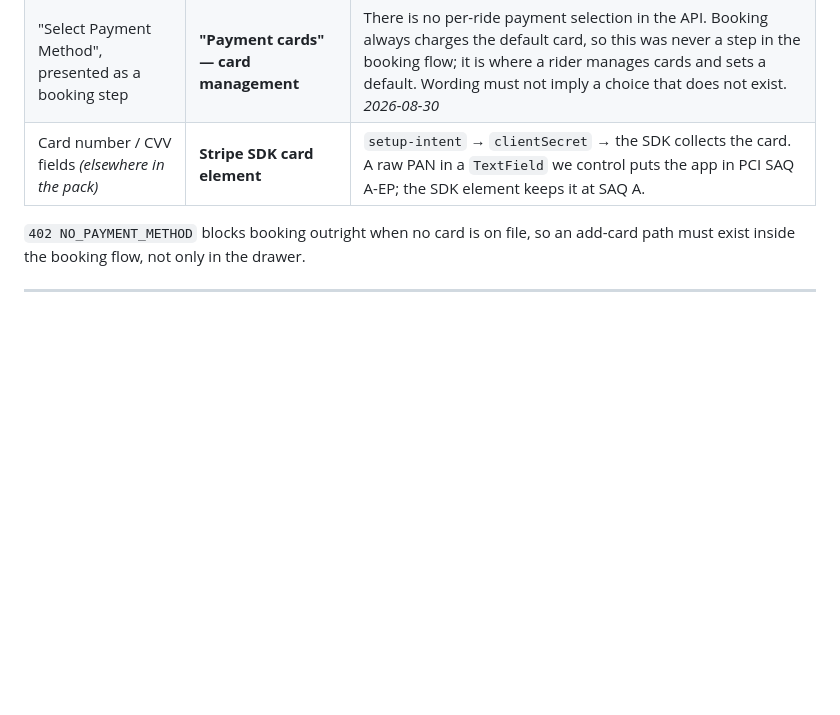
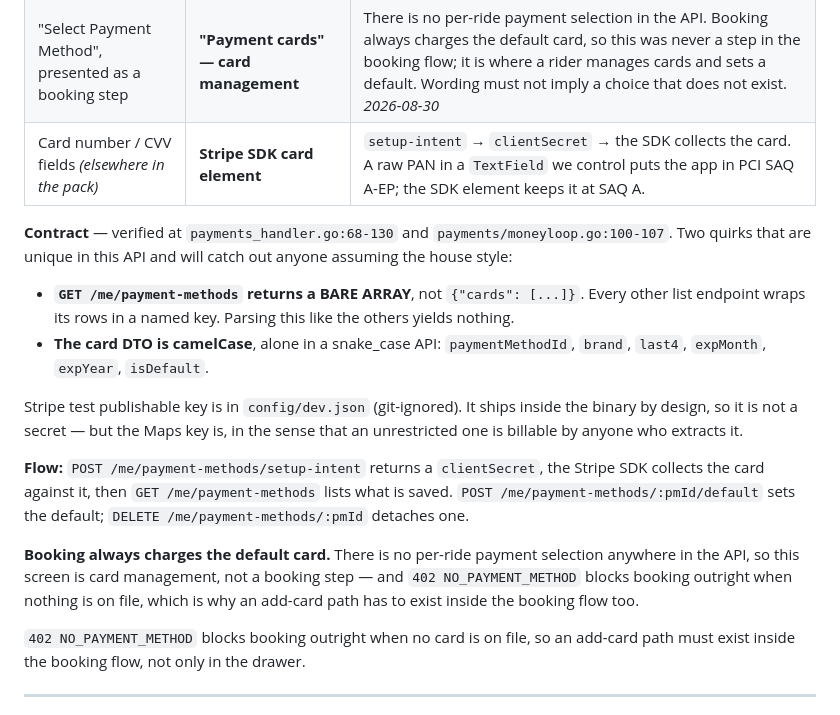
Before and after one commit to fromearth03/hoppin-rider-mobile-app, a Markdown page: docs/SCREEN-DECISIONS.md, the part around the change. GitHub-like rendering; blank space fills up the shorter version.

Commit message:
docs: record the payment-methods contract
Two quirks that are unique in this API and will catch out anyone
assuming the house style: the list endpoint returns a bare array rather
than a named key like every other list, and the card DTO is camelCase
alone in a snake_case API.

Verified against payments_handler.go and payments/moneyloop.go. Recorded
now that the Stripe test key has arrived and card management is
buildable.

```diff
--- a/docs/SCREEN-DECISIONS.md
+++ b/docs/SCREEN-DECISIONS.md
@@ -242,6 +242,30 @@ slow or unavailable. So:
 | "Select Payment Method", presented as a booking step | **"Payment cards" — card management** | There is no per-ride payment selection in the API. Booking always charges the default card, so this was never a step in the booking flow; it is where a rider manages cards and sets a default. Wording must not imply a choice that does not exist. *2026-08-30* |
 | Card number / CVV fields *(elsewhere in the pack)* | **Stripe SDK card element** | `setup-intent` → `clientSecret` → the SDK collects the card. A raw PAN in a `TextField` we control puts the app in PCI SAQ A-EP; the SDK element keeps it at SAQ A. |
 
+**Contract** — verified at `payments_handler.go:68-130` and
+`payments/moneyloop.go:100-107`. Two quirks that are unique in this API and will
+catch out anyone assuming the house style:
+
+- **`GET /me/payment-methods` returns a BARE ARRAY**, not `{"cards": [...]}`.
+  Every other list endpoint wraps its rows in a named key. Parsing this like the
+  others yields nothing.
+- **The card DTO is camelCase**, alone in a snake_case API:
+  `paymentMethodId`, `brand`, `last4`, `expMonth`, `expYear`, `isDefault`.
+
+Stripe test publishable key is in `config/dev.json` (git-ignored). It ships
+inside the binary by design, so it is not a secret — but the Maps key is, in the
+sense that an unrestricted one is billable by anyone who extracts it.
+
+**Flow:** `POST /me/payment-methods/setup-intent` returns a `clientSecret`, the
+Stripe SDK collects the card against it, then `GET /me/payment-methods` lists
+what is saved. `POST /me/payment-methods/:pmId/default` sets the default;
+`DELETE /me/payment-methods/:pmId` detaches one.
+
+**Booking always charges the default card.** There is no per-ride payment
+selection anywhere in the API, so this screen is card management, not a booking
+step — and `402 NO_PAYMENT_METHOD` blocks booking outright when nothing is on
+file, which is why an add-card path has to exist inside the booking flow too.
+
 `402 NO_PAYMENT_METHOD` blocks booking outright when no card is on file, so an
 add-card path must exist inside the booking flow, not only in the drawer.
 
```
